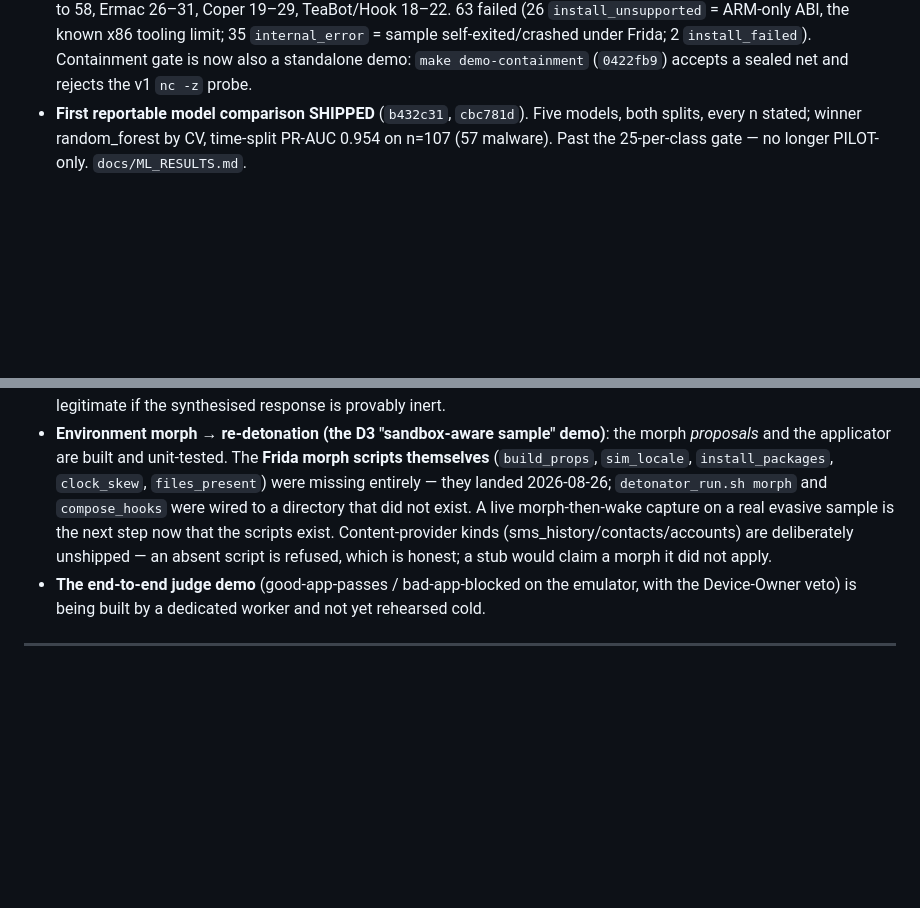
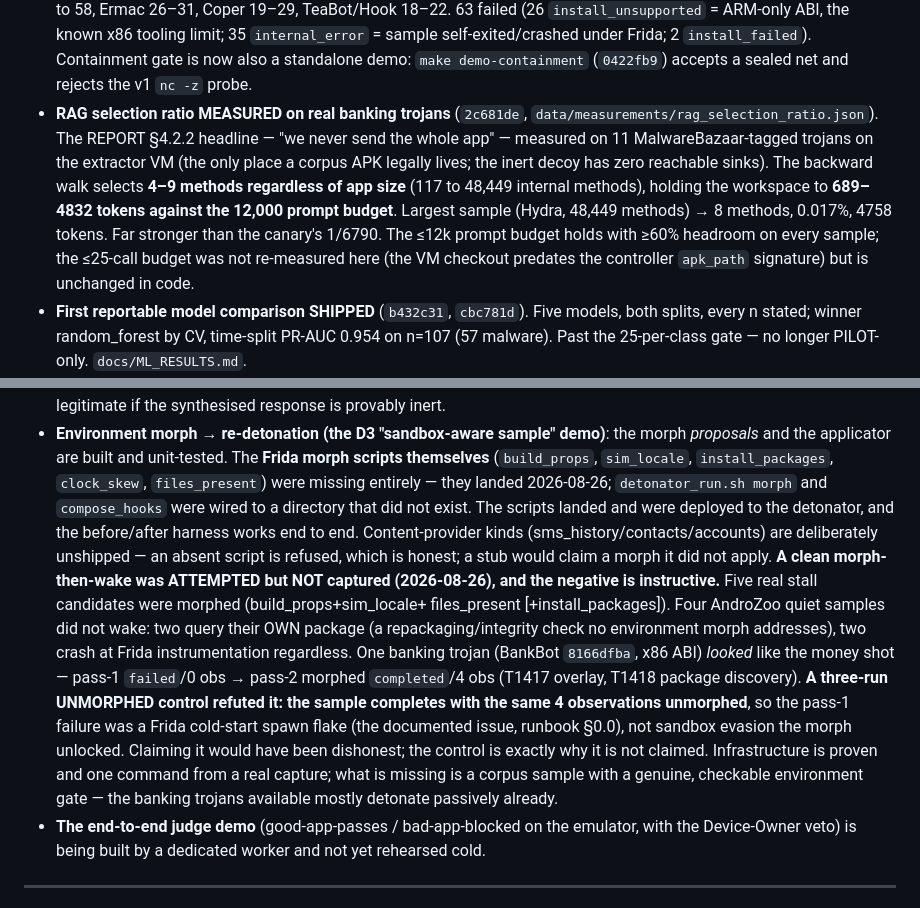
Before and after one commit to Soni-Shivam/C-S-cool-stuff, a Markdown page: STATUS.md, 2 parts joined by grey strips. Rendered like a GitHub page; blank space fills up the shorter version.

Commit message:
docs(status): RAG ratio measured; morph-then-wake attempted, control refuted it, not claimed
The BankBot failed->completed flip looked like a wake but a 3-run unmorphed control shows
the sample completes with the same observations unmorphed: the pass-1 failure was a Frida
cold-start spawn flake, not evasion. Recorded as a not-captured negative rather than an
overclaim. Also records the RAG selection ratio headline on 11 real banking trojans.

Co-Authored-By: Claude Opus 4.8 <noreply@anthropic.com>

```diff
--- a/STATUS.md
+++ b/STATUS.md
@@ -270,6 +270,16 @@ land. The bar for this hackathon is a working PoC per idea, not a finished produ
   tooling limit; 35 `internal_error` = sample self-exited/crashed under Frida; 2
   `install_failed`). Containment gate is now also a standalone demo: `make
   demo-containment` (`0422fb9`) accepts a sealed net and rejects the v1 `nc -z` probe.
+- **RAG selection ratio MEASURED on real banking trojans** (`2c681de`,
+  `data/measurements/rag_selection_ratio.json`). The REPORT §4.2.2 headline — "we never
+  send the whole app" — measured on 11 MalwareBazaar-tagged trojans on the extractor VM
+  (the only place a corpus APK legally lives; the inert decoy has zero reachable sinks).
+  The backward walk selects **4–9 methods regardless of app size** (117 to 48,449 internal
+  methods), holding the workspace to **689–4832 tokens against the 12,000 prompt budget**.
+  Largest sample (Hydra, 48,449 methods) → 8 methods, 0.017%, 4758 tokens. Far stronger
+  than the canary's 1/6790. The ≤12k prompt budget holds with ≥60% headroom on every
+  sample; the ≤25-call budget was not re-measured here (the VM checkout predates the
+  controller `apk_path` signature) but is unchanged in code.
 - **First reportable model comparison SHIPPED** (`b432c31`, `cbc781d`). Five models,
   both splits, every n stated; winner random_forest by CV, time-split PR-AUC 0.954 on
   n=107 (57 malware). Past the 25-per-class gate — no longer PILOT-only. `docs/ML_RESULTS.md`.
@@ -317,11 +327,24 @@ land. The bar for this hackathon is a working PoC per idea, not a finished produ
   *proposals* and the applicator are built and unit-tested. The **Frida morph scripts
   themselves** (`build_props`, `sim_locale`, `install_packages`, `clock_skew`,
   `files_present`) were missing entirely — they landed 2026-08-26; `detonator_run.sh
-  morph` and `compose_hooks` were wired to a directory that did not exist. A live
-  morph-then-wake capture on a real evasive sample is the next step now that the scripts
-  exist. Content-provider kinds (sms_history/contacts/accounts) are deliberately
-  unshipped — an absent script is refused, which is honest; a stub would claim a morph it
-  did not apply.
+  morph` and `compose_hooks` were wired to a directory that did not exist. The scripts
+  landed and were deployed to the detonator, and the before/after harness works end to
+  end. Content-provider kinds (sms_history/contacts/accounts) are deliberately unshipped —
+  an absent script is refused, which is honest; a stub would claim a morph it did not
+  apply.
+  **A clean morph-then-wake was ATTEMPTED but NOT captured (2026-08-26), and the negative
+  is instructive.** Five real stall candidates were morphed (build_props+sim_locale+
+  files_present [+install_packages]). Four AndroZoo quiet samples did not wake: two query
+  their OWN package (a repackaging/integrity check no environment morph addresses), two
+  crash at Frida instrumentation regardless. One banking trojan (BankBot `8166dfba`,
+  x86 ABI) *looked* like the money shot — pass-1 `failed`/0 obs → pass-2 morphed
+  `completed`/4 obs (T1417 overlay, T1418 package discovery). **A three-run UNMORPHED
+  control refuted it: the sample completes with the same 4 observations unmorphed**, so
+  the pass-1 failure was a Frida cold-start spawn flake (the documented issue, runbook
+  §0.0), not sandbox evasion the morph unlocked. Claiming it would have been dishonest;
+  the control is exactly why it is not claimed. Infrastructure is proven and one command
+  from a real capture; what is missing is a corpus sample with a genuine, checkable
+  environment gate — the banking trojans available mostly detonate passively already.
 - **The end-to-end judge demo** (good-app-passes / bad-app-blocked on the emulator, with
   the Device-Owner veto) is being built by a dedicated worker and not yet rehearsed cold.
 
```
